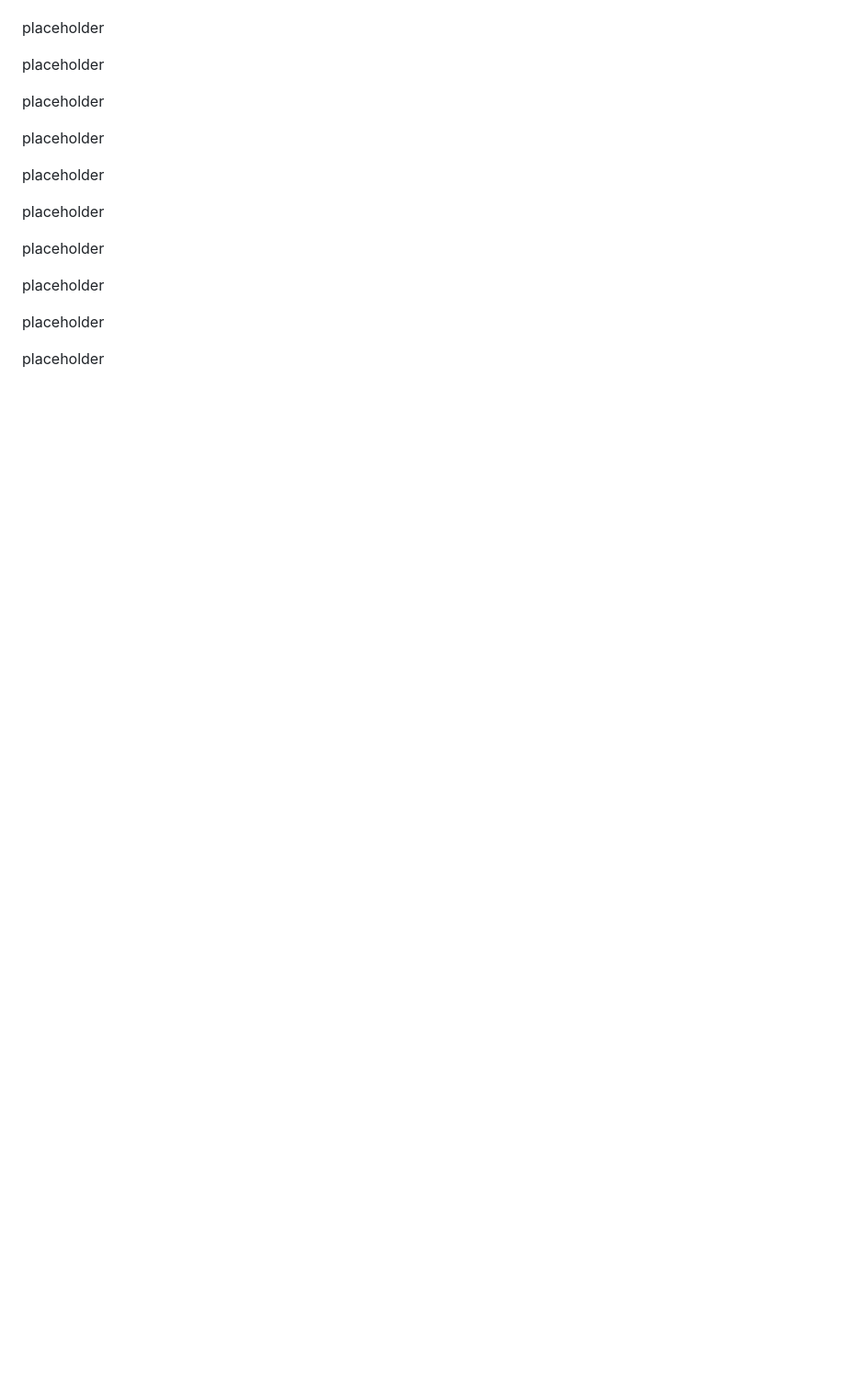
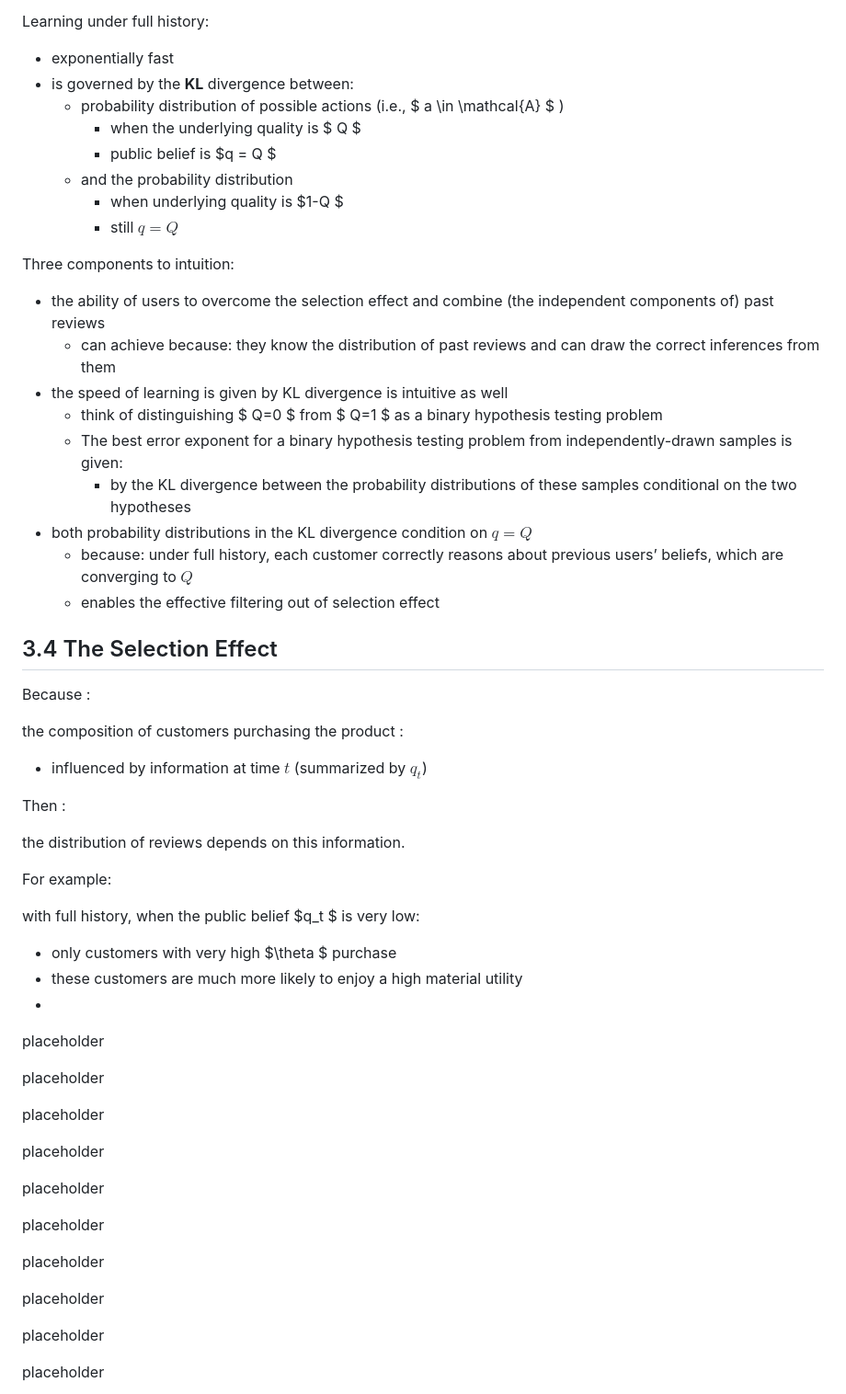
Before and after one commit to Luna5akura/luna, a Markdown page: src/posts/EC_1.md, the part around the change printed below. Shown: that part at 92% size. Drawn GitHub-style; blank space fills up the shorter version.

```diff
--- a/src/posts/EC_1.md
+++ b/src/posts/EC_1.md
@@ -316,3 +383,45 @@ $$
+Learning under full history:
+
+- exponentially fast
+- is governed by the **KL** divergence between:
+  - probability distribution of possible actions (i.e., $ a \in \mathcal{A} $ )
+    - when the underlying quality is $ Q $
+    - public belief is $q = Q $
+  - and the probability distribution
+    - when underlying quality is $1-Q $
+    - still $q=Q$
+
+Three components to intuition:
+
+-  the ability of users to overcome the selection effect and combine (the independent components of) past reviews
+   -  can achieve because: they know the distribution of
+past reviews and can draw the correct inferences from them
+- the speed of learning is given by KL divergence is intuitive as well
+  - think of distinguishing $ Q=0 $ from $ Q=1 $ as a binary hypothesis testing problem
+  -  The best error exponent for a binary hypothesis testing problem from independently-drawn samples is given:
+     -  by the KL divergence between the probability distributions of these samples conditional on the two hypotheses
+- both probability distributions in the KL divergence condition on $q=Q$
+   -  because: under full history, each customer correctly reasons about previous users’ beliefs, which are converging to $Q$
+   -  enables the effective filtering out of selection effect
+
+
+## 3.4 The Selection Effect
+
+Because :
+
+the composition of customers purchasing the product :
+-  influenced by information at time $t$ (summarized by $q_t$)
+
+Then :
+
+the distribution of reviews depends on this information.
+
+For example:
+
+with full history, when the public belief $q_t $ is very low:
+- only customers with very high $\theta $ purchase
+- these customers are much more likely to enjoy a high material utility
+-
 
 placeholder
 
```
Also changed, not shown: other parts of src/posts/EC_1.md (+76 -9 lines).
